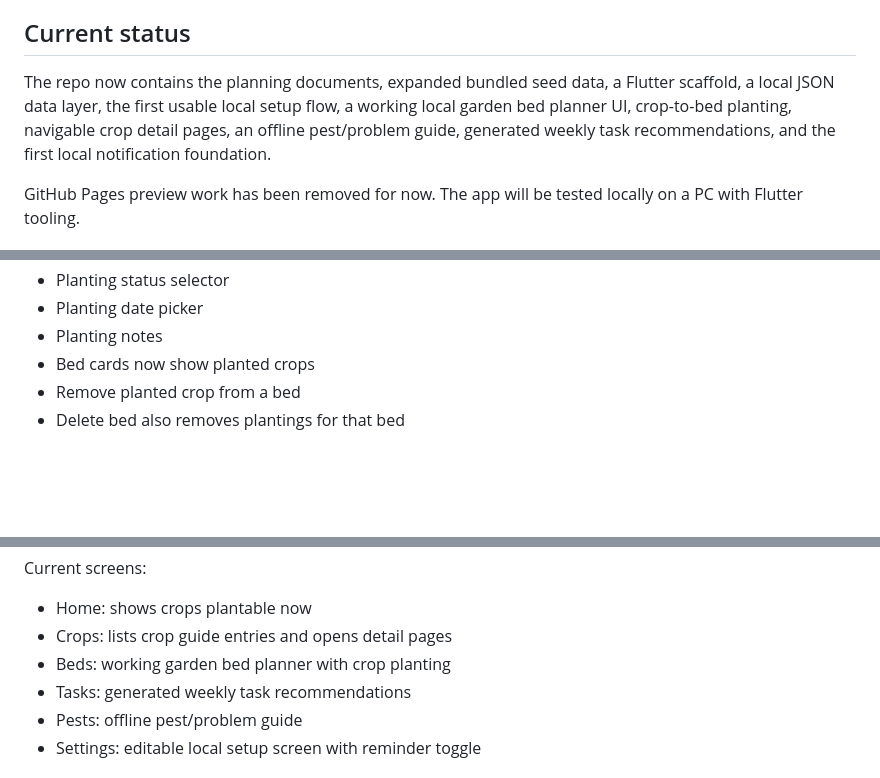
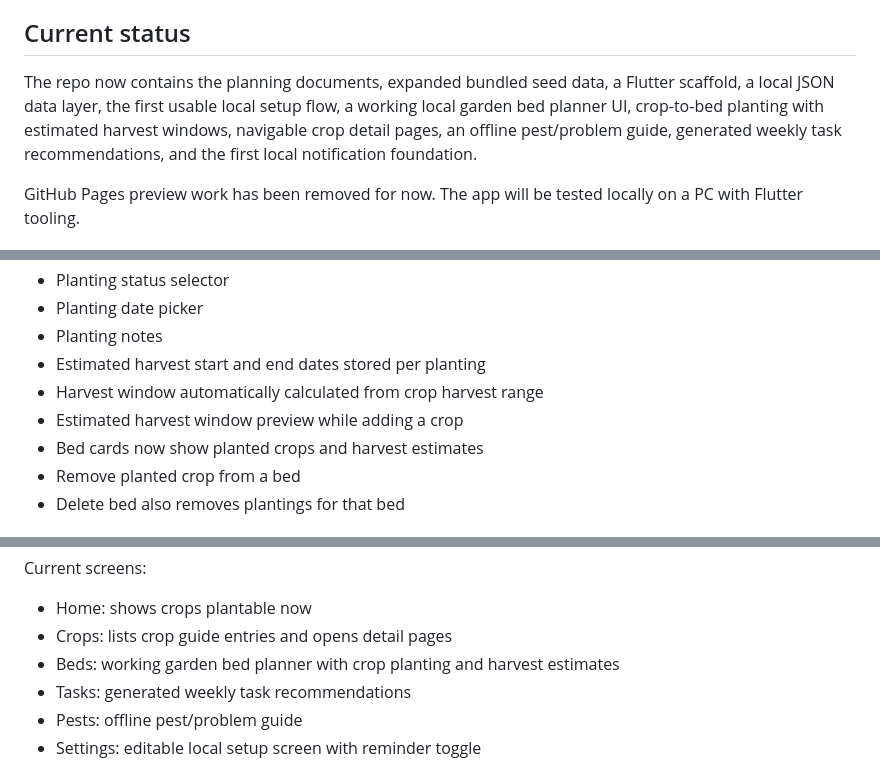
Before and after one commit to Archil3s/nz-vege-garden, a Markdown page: docs/progress_log.md, 3 parts joined by grey strips. GitHub-like rendering; blank space fills up the shorter version.

Commit message:
docs(progress): update progress after harvest estimate support

```diff
--- a/docs/progress_log.md
+++ b/docs/progress_log.md
@@ -4,7 +4,7 @@ This file tracks project progress in plain English so the current state is visib
 
 ## Current status
 
-The repo now contains the planning documents, expanded bundled seed data, a Flutter scaffold, a local JSON data layer, the first usable local setup flow, a working local garden bed planner UI, crop-to-bed planting, navigable crop detail pages, an offline pest/problem guide, generated weekly task recommendations, and the first local notification foundation.
+The repo now contains the planning documents, expanded bundled seed data, a Flutter scaffold, a local JSON data layer, the first usable local setup flow, a working local garden bed planner UI, crop-to-bed planting with estimated harvest windows, navigable crop detail pages, an offline pest/problem guide, generated weekly task recommendations, and the first local notification foundation.
 
 GitHub Pages preview work has been removed for now. The app will be tested locally on a PC with Flutter tooling.
 
@@ -97,7 +97,10 @@ Implemented:
 - Planting status selector
 - Planting date picker
 - Planting notes
-- Bed cards now show planted crops
+- Estimated harvest start and end dates stored per planting
+- Harvest window automatically calculated from crop harvest range
+- Estimated harvest window preview while adding a crop
+- Bed cards now show planted crops and harvest estimates
 - Remove planted crop from a bed
 - Delete bed also removes plantings for that bed
 
@@ -280,7 +283,7 @@ Current screens:
 
 - Home: shows crops plantable now
 - Crops: lists crop guide entries and opens detail pages
-- Beds: working garden bed planner with crop planting
+- Beds: working garden bed planner with crop planting and harvest estimates
 - Tasks: generated weekly task recommendations
 - Pests: offline pest/problem guide
 - Settings: editable local setup screen with reminder toggle
```
Also changed, not shown: other parts of docs/progress_log.md (+1 -1 lines).
